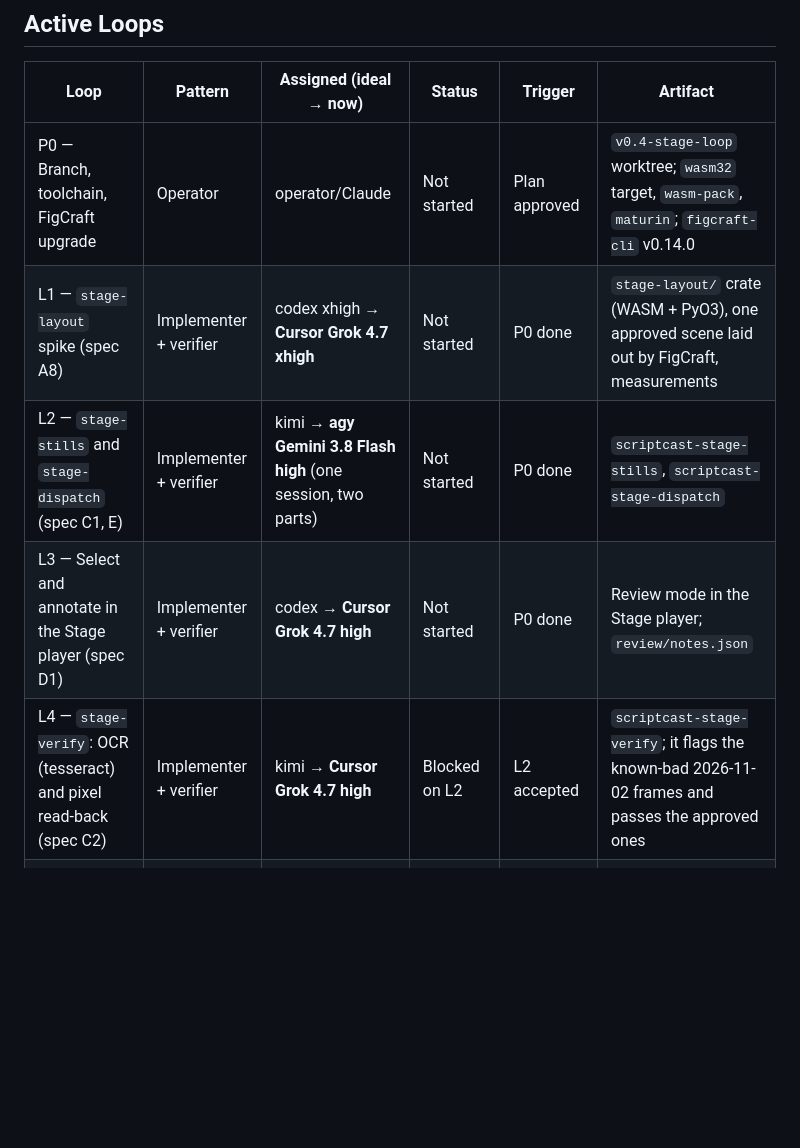
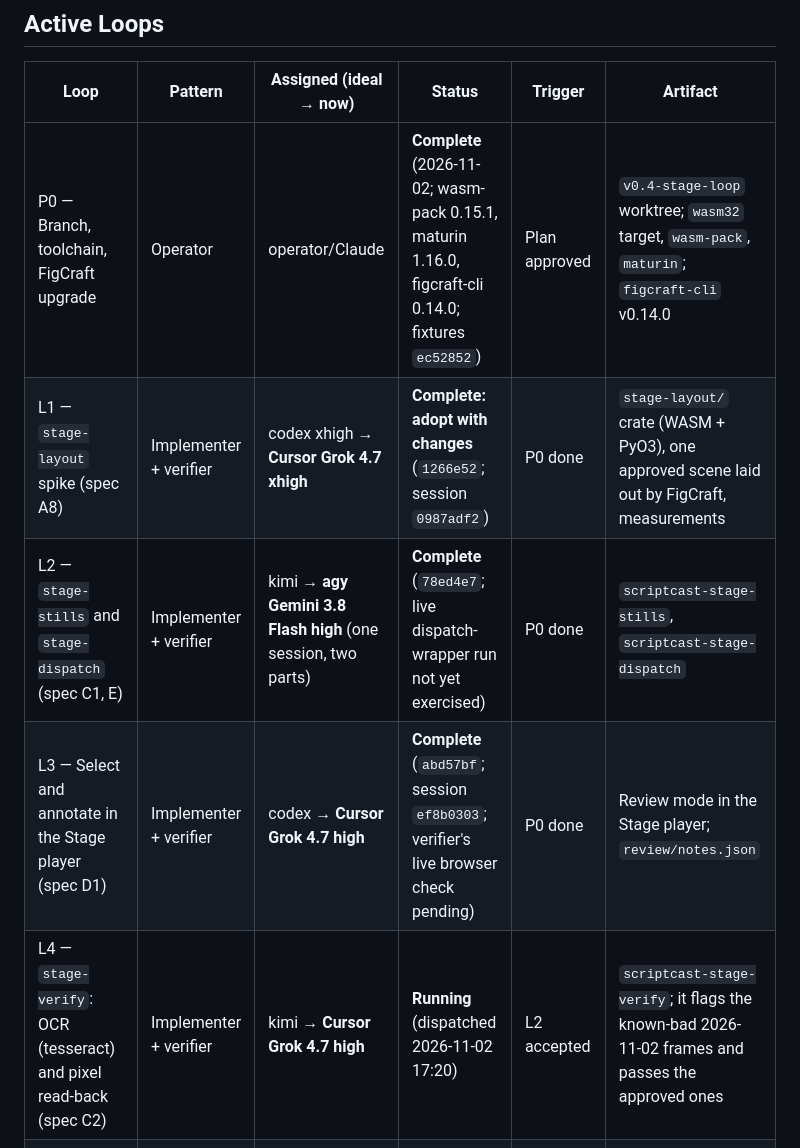
Before and after one commit to th30d0re/scriptCast, a Markdown page: docs/briefs/v0.4-loop.md, the part around the change. Rendered like a GitHub page; blank space fills up the shorter version.

Commit message:
loop: wave 1 complete (L1 adopt with changes, L2, L3), L4 running
Co-Authored-By: Claude Opus 5.5 <noreply@anthropic.com>

```diff
--- a/docs/briefs/v0.4-loop.md
+++ b/docs/briefs/v0.4-loop.md
@@ -22,11 +22,11 @@ This file defines the loops that build the v0.4 Stage production loop on branch
 
 | Loop | Pattern | Assigned (ideal → now) | Status | Trigger | Artifact |
 |---|---|---|---|---|---|
-| P0 — Branch, toolchain, FigCraft upgrade | Operator | operator/Claude | Not started | Plan approved | `v0.4-stage-loop` worktree; `wasm32` target, `wasm-pack`, `maturin`; `figcraft-cli` v0.14.0 |
-| L1 — `stage-layout` spike (spec A8) | Implementer + verifier | codex xhigh → **Cursor Grok 4.7 xhigh** | Not started | P0 done | `stage-layout/` crate (WASM + PyO3), one approved scene laid out by FigCraft, measurements |
-| L2 — `stage-stills` and `stage-dispatch` (spec C1, E) | Implementer + verifier | kimi → **agy Gemini 3.8 Flash high** (one session, two parts) | Not started | P0 done | `scriptcast-stage-stills`, `scriptcast-stage-dispatch` |
-| L3 — Select and annotate in the Stage player (spec D1) | Implementer + verifier | codex → **Cursor Grok 4.7 high** | Not started | P0 done | Review mode in the Stage player; `review/notes.json` |
-| L4 — `stage-verify`: OCR (tesseract) and pixel read-back (spec C2) | Implementer + verifier | kimi → **Cursor Grok 4.7 high** | Blocked on L2 | L2 accepted | `scriptcast-stage-verify`; it flags the known-bad 2026-11-02 frames and passes the approved ones |
+| P0 — Branch, toolchain, FigCraft upgrade | Operator | operator/Claude | **Complete** (2026-11-02; wasm-pack 0.15.1, maturin 1.16.0, figcraft-cli 0.14.0; fixtures `ec52852`) | Plan approved | `v0.4-stage-loop` worktree; `wasm32` target, `wasm-pack`, `maturin`; `figcraft-cli` v0.14.0 |
+| L1 — `stage-layout` spike (spec A8) | Implementer + verifier | codex xhigh → **Cursor Grok 4.7 xhigh** | **Complete: adopt with changes** (`1266e52`; session `0987adf2`) | P0 done | `stage-layout/` crate (WASM + PyO3), one approved scene laid out by FigCraft, measurements |
+| L2 — `stage-stills` and `stage-dispatch` (spec C1, E) | Implementer + verifier | kimi → **agy Gemini 3.8 Flash high** (one session, two parts) | **Complete** (`78ed4e7`; live dispatch-wrapper run not yet exercised) | P0 done | `scriptcast-stage-stills`, `scriptcast-stage-dispatch` |
+| L3 — Select and annotate in the Stage player (spec D1) | Implementer + verifier | codex → **Cursor Grok 4.7 high** | **Complete** (`abd57bf`; session `ef8b0303`; verifier's live browser check pending) | P0 done | Review mode in the Stage player; `review/notes.json` |
+| L4 — `stage-verify`: OCR (tesseract) and pixel read-back (spec C2) | Implementer + verifier | kimi → **Cursor Grok 4.7 high** | **Running** (dispatched 2026-11-02 17:20) | L2 accepted | `scriptcast-stage-verify`; it flags the known-bad 2026-11-02 frames and passes the approved ones |
 | L5 — Apple Vision OCR helper (spec C2, Swift) | Implementer + verifier | **kimi** (Swift lane) | Waiting on Kimi quota | Kimi resets 2026-11-03 20:34; L4 accepted | `swift/StageOCR`, wired into `stage-verify` as the preferred OCR |
 | L6 — Scene grammar, templates, wireframes (spec A1–A6 or A8 path, B) | Implementer + verifier | **codex Sol xhigh** | Waiting on Codex quota and L1 decision | Codex resets 2026-11-04 14:34; L1 verdict | Grammar plus one approved minute ported; `stage-wireframe` |
 | L7 — `stage-critic` and `stage-repair` (spec C3, C4) | Implementer + verifier | codex or kimi | Blocked | A VLM endpoint exists (M3 Ultras), L4 accepted | Critic calibrated on labelled frames; repair resumes builder sessions |
```
